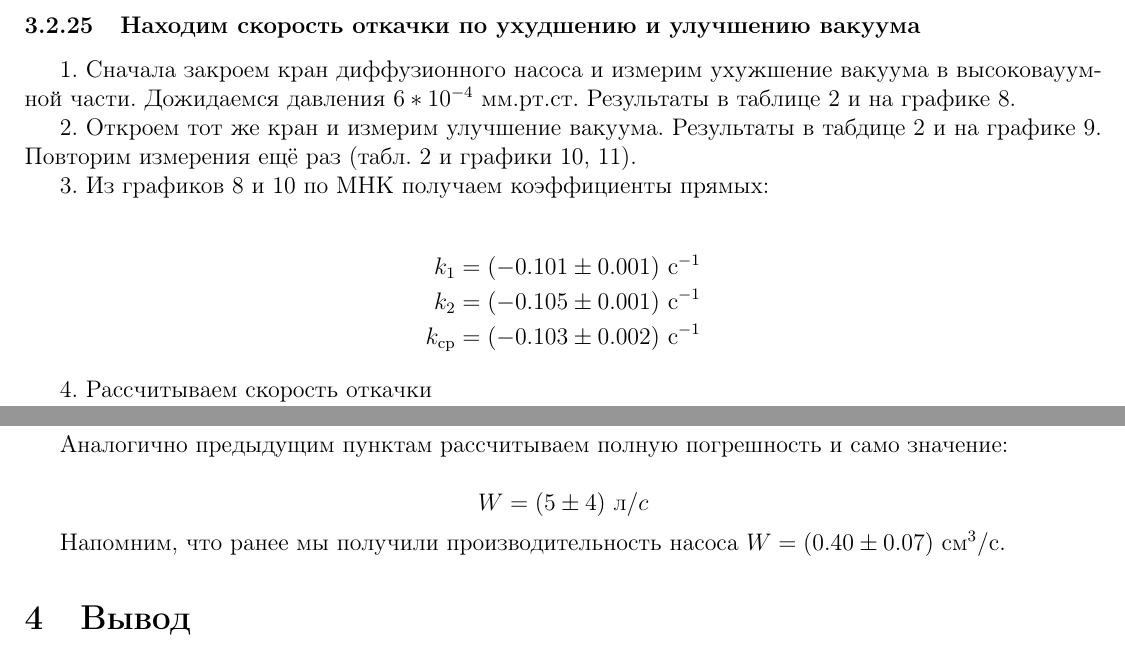
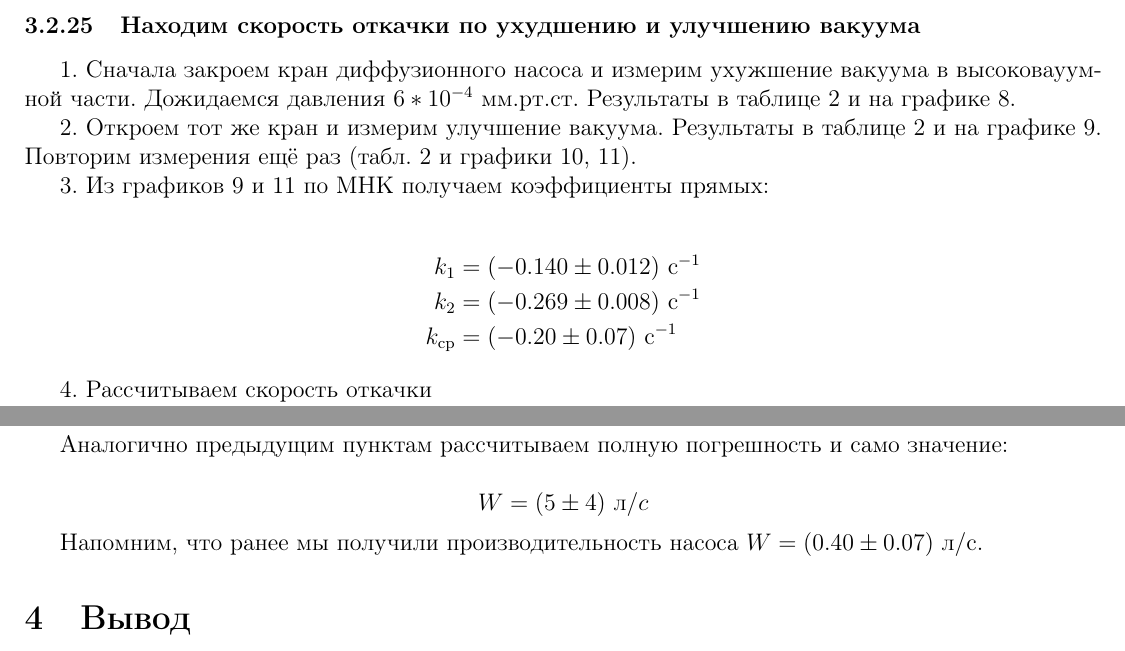
Before and after one commit to victorbaldin56/MIPT_PhysLabs, a LaTeX document (2.3.1/main.tex): two parts of pages 9 and 11 of 12, joined at a grey line, cut so that both start at the same text. Compiled offline with pdfLaTeX.

Commit message:
2.3.1 - исправление погрешностей на графиках и опечаток в отчёте

```diff
--- a/2.3.1/main.tex
+++ b/2.3.1/main.tex
@@ -325,7 +325,7 @@
 
             1. Сначала закроем кран диффузионного насоса и измерим ухужшение вакуума в высоковауумной части. Дожидаемся давления $6*10^{-4}~мм.рт.ст$. Результаты в таблице \ref{measures} и на графике \ref{rise1}.
 
-            2. Откроем тот же кран и измерим улучшение вакуума. Результаты в табдице \ref{measures} и на графике \ref{fall1}. Повторим измерения ещё раз (табл. \ref{measures} и графики \ref{rise2}, \ref{fall2}).
+            2. Откроем тот же кран и измерим улучшение вакуума. Результаты в таблице \ref{measures} и на графике \ref{fall1}. Повторим измерения ещё раз (табл. \ref{measures} и графики \ref{rise2}, \ref{fall2}).
 
             \begin{table}[!ht]
                 \resizebox{\textwidth}{!}{
@@ -423,12 +423,12 @@
                 \end{minipage}
             \end{figure}
 
-            3. Из графиков \ref{rise1} и \ref{rise2} по МНК получаем коэффициенты прямых:
+            3. Из графиков \ref{fall1} и \ref{fall2} по МНК получаем коэффициенты прямых:
 
             \begin{align*}
-                k_1 &= (-0.101 \pm 0.001)~с^{-1}\\
-                k_2 &= (-0.105 \pm 0.001)~с^{-1}\\
-                k_{ср} &= (-0.103 \pm 0.002)~с^{-1}
+                k_1 &= (-0.140 \pm 0.012)~с^{-1}\\
+                k_2 &= (-0.269 \pm 0.008)~с^{-1}\\
+                k_{ср} &= (-0.20 \pm 0.07)~с^{-1}
             \end{align*}
 
             4. Рассчитываем скорость откачки
@@ -499,7 +499,7 @@
 
             $$W = (5 \pm 4)~л/c$$
 
-            Напомним, что ранее мы получили производительность насоса $W = (0.40 \pm 0.07)~см^3/с$.
+            Напомним, что ранее мы получили производительность насоса $W = (0.40 \pm 0.07)~л/с$.
 
     \section{Вывод}
 
```
Also changed, not shown: 2.3.1/graphs/fall1.png, 2.3.1/graphs/fall2.png, 2.3.1/main.pdf, 2.3.1/main.tex (2 more changed lines), 1 other file.
